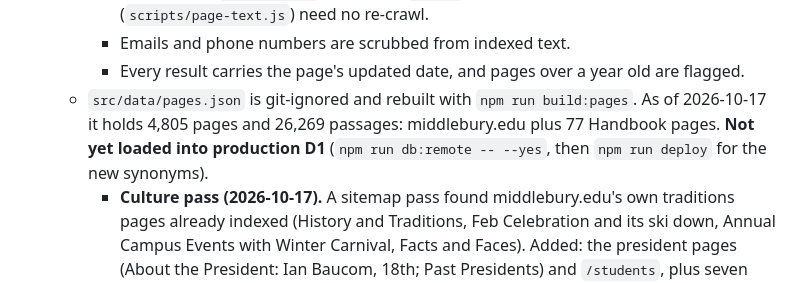
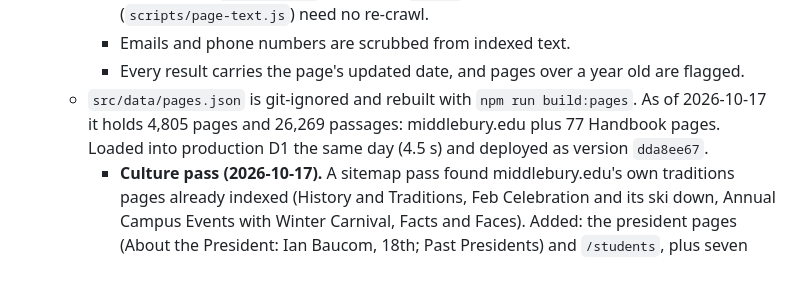
Before and after one commit to roryweston26-source/middleburity, a Markdown page: CLAUDE.md, the part around the change. Rendered like a GitHub page.

Commit message:
Note: culture index loaded into D1 and deployed (dda8ee67)
Co-Authored-By: Claude Opus 5.5 <noreply@anthropic.com>

```diff
--- a/CLAUDE.md
+++ b/CLAUDE.md
@@ -115,7 +115,7 @@ After this phase: the friends test in January behind the access code, then the p
     - The cache in `.cache/pages` stores raw `<main>` HTML, so fixes to extraction (`scripts/page-text.js`) need no re-crawl.
     - Emails and phone numbers are scrubbed from indexed text.
     - Every result carries the page's updated date, and pages over a year old are flagged.
-  - `src/data/pages.json` is git-ignored and rebuilt with `npm run build:pages`. As of 2026-10-17 it holds 4,805 pages and 26,269 passages: middlebury.edu plus 77 Handbook pages. **Not yet loaded into production D1** (`npm run db:remote -- --yes`, then `npm run deploy` for the new synonyms).
+  - `src/data/pages.json` is git-ignored and rebuilt with `npm run build:pages`. As of 2026-10-17 it holds 4,805 pages and 26,269 passages: middlebury.edu plus 77 Handbook pages. Loaded into production D1 the same day (4.5 s) and deployed as version `dda8ee67`.
     - **Culture pass (2026-10-17).** A sitemap pass found middlebury.edu's own traditions pages already indexed (History and Traditions, Feb Celebration and its ski down, Annual Campus Events with Winter Carnival, Facts and Faces). Added: the president pages (About the President: Ian Baucom, 18th; Past Presidents) and `/students`, plus seven pages from athletics.middlebury.edu (history and traditions, Quick Facts with the Panthers nickname and NESCAC members, Keeper of the Kohn, Picking Up Butch, Directors' Cup, NESCAC champions, Physical Education). The athletics site has no sitemap, so a site can now list `pages` instead; with no date, the month stands in, so they're refetched once a month. Its robots.txt allows us with a 30-second delay and disallows `/documents/`, so the Panther history PDF isn't read. The student resource guide (2020) is too old for `OLDEST`. Synonyms: "mascot" → nickname/panthers, "PE" → physical education. `eval:search` 54/82 and 77/82 (was 49/74 and 69/74); the 8 new culture queries all land top 3. `tests/explore.json` has 10 culture questions (`x-culture-*`), not yet run against a model.
     - **No source names a sports rival or a "book every student should read".** Those answers should say so, not answer from memory. Opinion and lore beyond official pages would need either The Middlebury Campus (student paper; its robots.txt on 2026-10-17 allows all bots with a 10-second delay and has no AI signals, but nothing has been crawled; ask Rory, and probably its editors, first) or a student-written, attributed file (not built).
     - 2026-10-14 refresh: 610 pages fetched (45 new in scope, ~490 edited since 2026-09-27, mostly faculty profiles), including Winter 2027 registration. Added `student-affairs/administration-committee` (academic-exception petitions). Student Engagement's page moved from the misspelled `/student-engagment` to `/student-engagement` (its sub-pages still use the old spelling); the eval labels follow it. `eval:search` held at 47/68 and 63/68. The same day, query handling: "J-term" searches as "winter term" (its one-letter "j" was dropped), and "this year"/"current"/"next year" add the academic year's numbers (2026, 2027) so this year's page beats older ones. With six queries added from the live test: 49/74 and 69/74. The tuition-free program ($175,000 income, from the Class of 2031) is covered by the Affording Middlebury, Estimate Your Cost and admissions pages; the announcement itself lives under `stories/archive/` and stays out. `tests/admissions.json` holds 12 prospective-student questions (not yet run): Admissions says Jan 4 for Early Decision II financial aid, but Student Financial Services says Jan 3, 2027.
```
